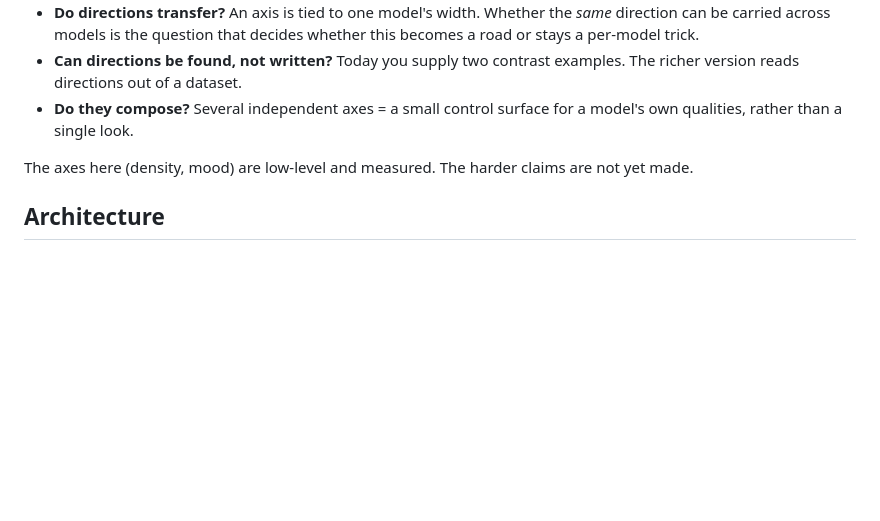
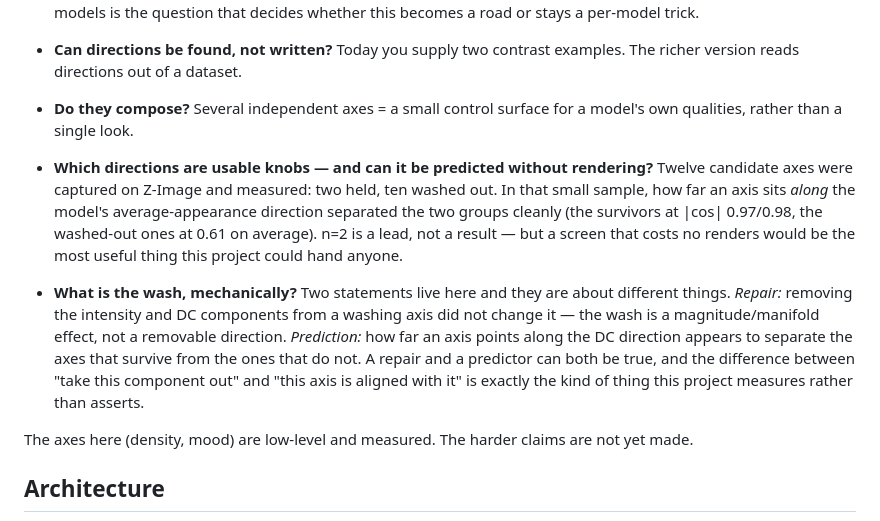
Before and after one commit to U-N-B-R-A-N-D-E-D/comfyui-helm, a Markdown page: README.md, the part around the change. GitHub-like rendering; blank space fills up the shorter version.

Commit message:
docs: reconcile the DC lead with the published negative result, and write the protocol
The Z-Image screen left a lead: the axes that survived sit along the model's average-appearance (DC)
direction (|cos| 0.97/0.98) and the ones that washed out do not (0.61 mean) — the opposite of the
obvious guess. That sounds like it fights the published finding that whitening against intensity/DC did
not change the wash. It does not: one is a *repair* (take the component out, it still washes), the other
is a *prediction* (how far an axis sits along DC separates survivors from washers). Both are stated in
the same paragraph now, in the README's open questions, instead of being two stories that look like they
disagree.

Also: two new open questions in the README, and 0.3.2.

```diff
--- a/README.md
+++ b/README.md
@@ -44,6 +44,19 @@ That makes the interesting questions open rather than answered:
 - **Do directions transfer?** An axis is tied to one model's width. Whether the *same* direction can be carried across models is the question that decides whether this becomes a road or stays a per-model trick.
 - **Can directions be found, not written?** Today you supply two contrast examples. The richer version reads directions out of a dataset.
 - **Do they compose?** Several independent axes = a small control surface for a model's own qualities, rather than a single look.
+
+- **Which directions are usable knobs — and can it be predicted without rendering?** Twelve candidate
+  axes were captured on Z-Image and measured: two held, ten washed out. In that small sample, how far an
+  axis sits *along* the model's average-appearance direction separated the two groups cleanly (the
+  survivors at |cos| 0.97/0.98, the washed-out ones at 0.61 on average). n=2 is a lead, not a result —
+  but a screen that costs no renders would be the most useful thing this project could hand anyone.
+
+- **What is the wash, mechanically?** Two statements live here and they are about different things.
+  *Repair:* removing the intensity and DC components from a washing axis did not change it — the wash is
+  a magnitude/manifold effect, not a removable direction. *Prediction:* how far an axis points along the
+  DC direction appears to separate the axes that survive from the ones that do not. A repair and a
+  predictor can both be true, and the difference between "take this component out" and "this axis is
+  aligned with it" is exactly the kind of thing this project measures rather than asserts.
 
 The axes here (density, mood) are low-level and measured. The harder claims are not yet made.
 
```
